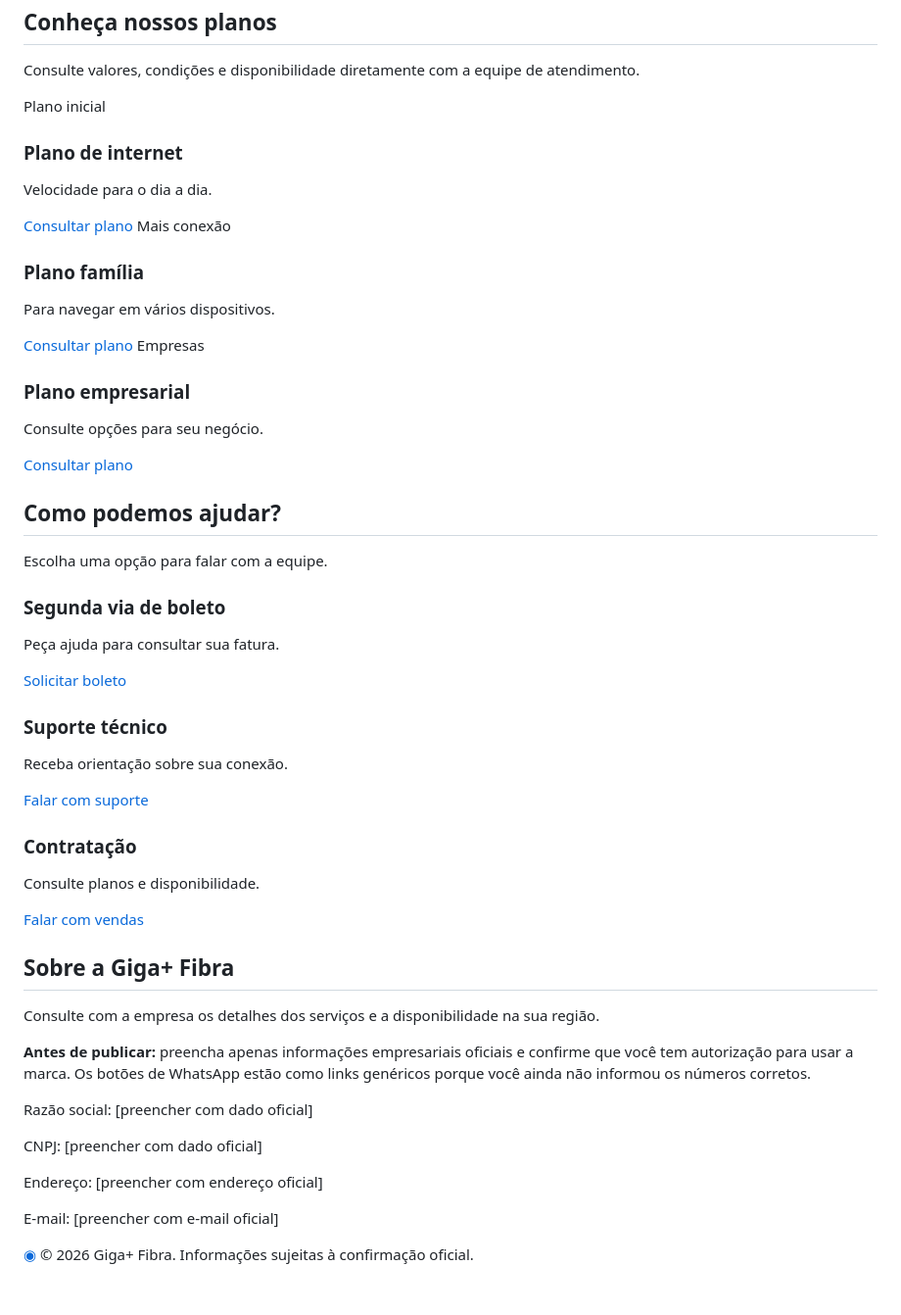
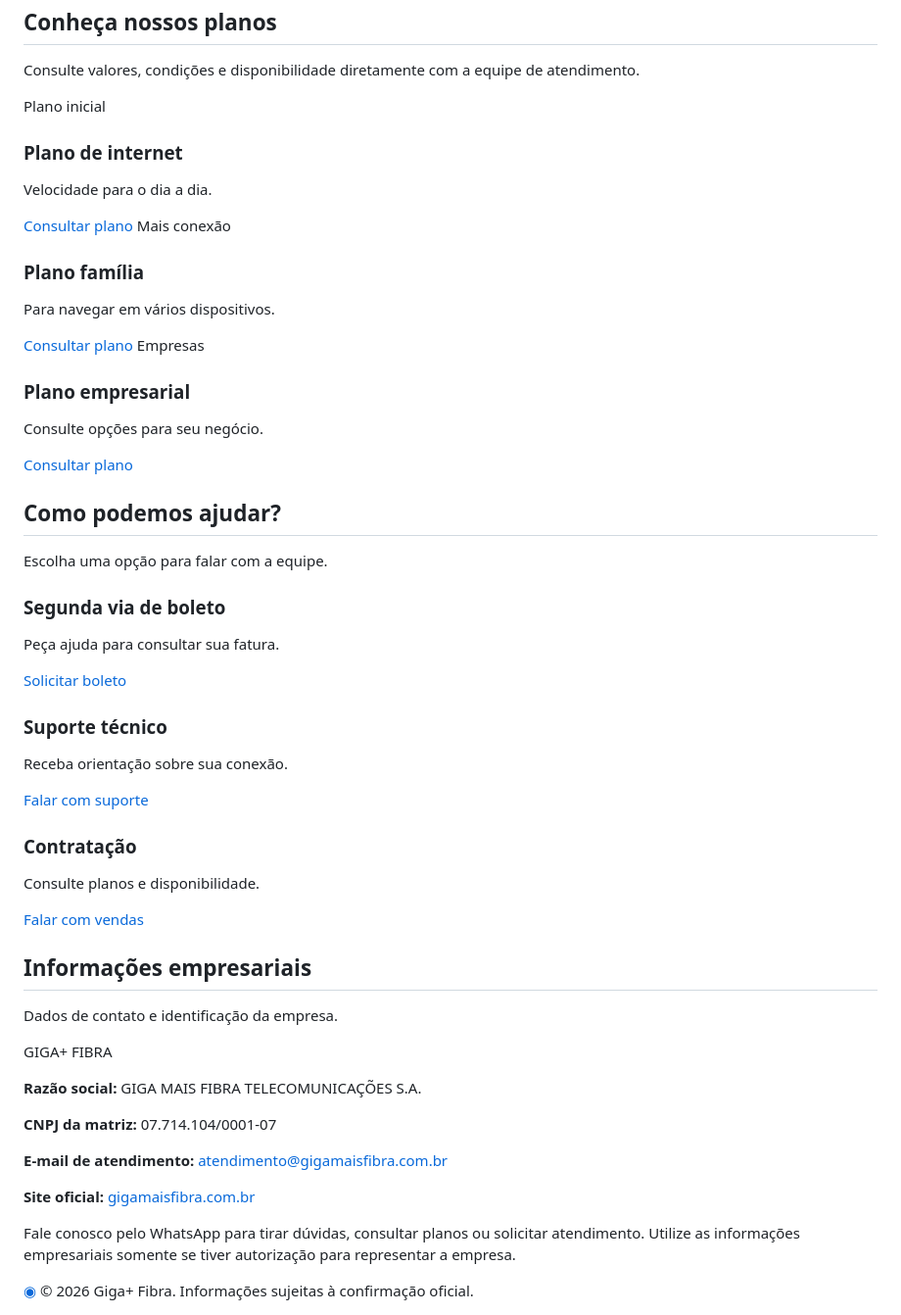
Before and after one commit to kauanbezerta-hash/11, a Markdown page: README.md, the part around one of its changes. Shown at 98% size. Drawn GitHub-style; blank space fills up the shorter version.

```diff
--- a/README.md
+++ b/README.md
@@ -51,3 +58,11 @@ header{background:#fff;padding:24px 5%;display:flex;align-items:center;justify-c
 </div></div></section>
-<section class="section info" id="sobre"><div class="container"><h2>Sobre a Giga+ Fibra</h2><p class="sub">Consulte com a empresa os detalhes dos serviços e a disponibilidade na sua região.</p><p><strong>Antes de publicar:</strong> preencha apenas informações empresariais oficiais e confirme que você tem autorização para usar a marca. Os botões de WhatsApp estão como links genéricos porque você ainda não informou os números corretos.</p><p>Razão social: [preencher com dado oficial]</p><p>CNPJ: [preencher com dado oficial]</p><p>Endereço: [preencher com endereço oficial]</p><p>E-mail: [preencher com e-mail oficial]</p></div></section>
+<section class="section info" id="sobre"><div class="container"><h2>Informações empresariais</h2><p class="sub">Dados de contato e identificação da empresa.</p>
+<div class="business-footer">
+<p class="footer-label">GIGA+ FIBRA</p>
+<p><strong>Razão social:</strong> GIGA MAIS FIBRA TELECOMUNICAÇÕES S.A.</p>
+<p><strong>CNPJ da matriz:</strong> 07.714.104/0001-07</p>
+<p><strong>E-mail de atendimento:</strong> <a href="mailto:atendimento@gigamaisfibra.com.br">atendimento@gigamaisfibra.com.br</a></p>
+<p><strong>Site oficial:</strong> <a href="https://gigamaisfibra.com.br/" target="_blank" rel="noopener noreferrer">gigamaisfibra.com.br</a></p>
+<p class="footer-note">Fale conosco pelo WhatsApp para tirar dúvidas, consultar planos ou solicitar atendimento. Utilize as informações empresariais somente se tiver autorização para representar a empresa.</p>
+</div></div>
 </main>
```
Also changed, not shown: other parts of README.md (+20 -13 lines).
